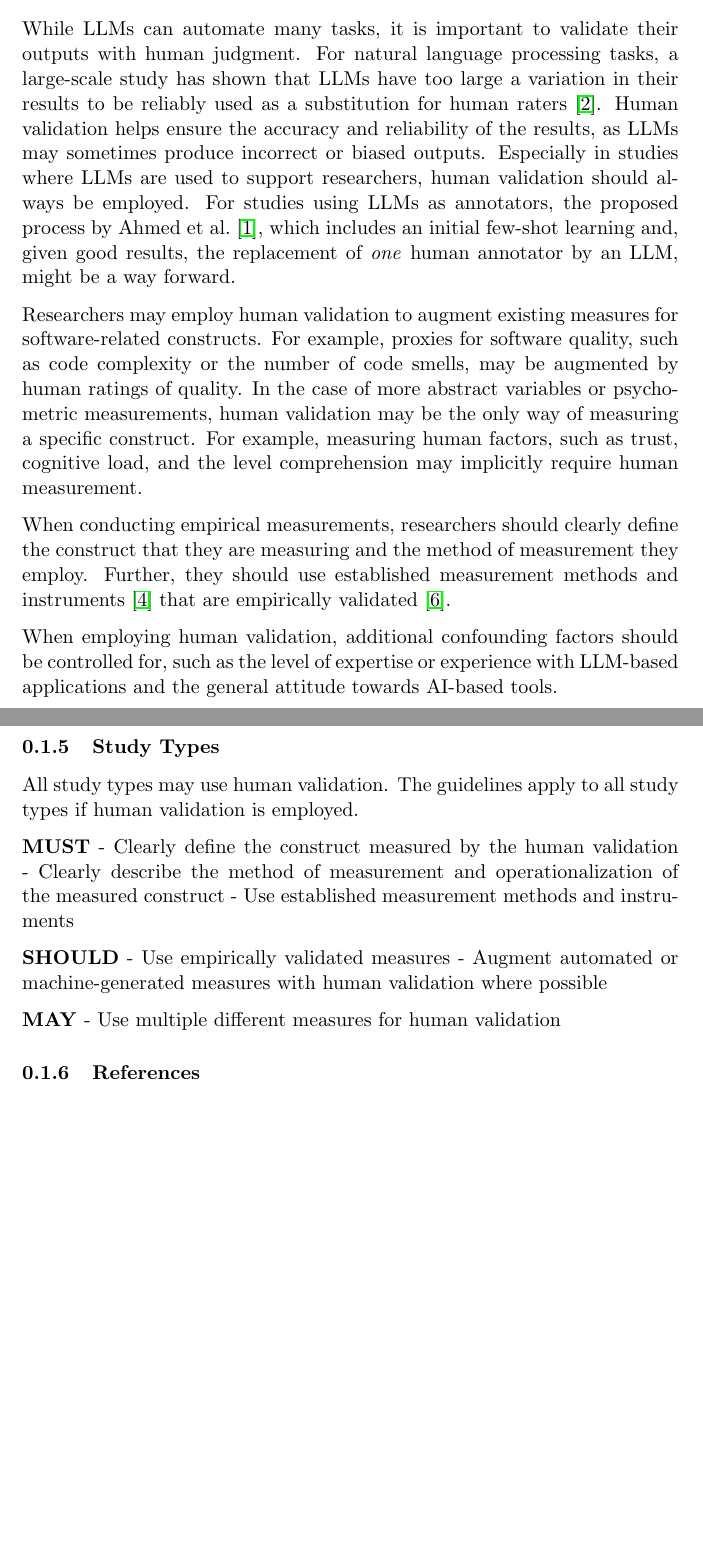
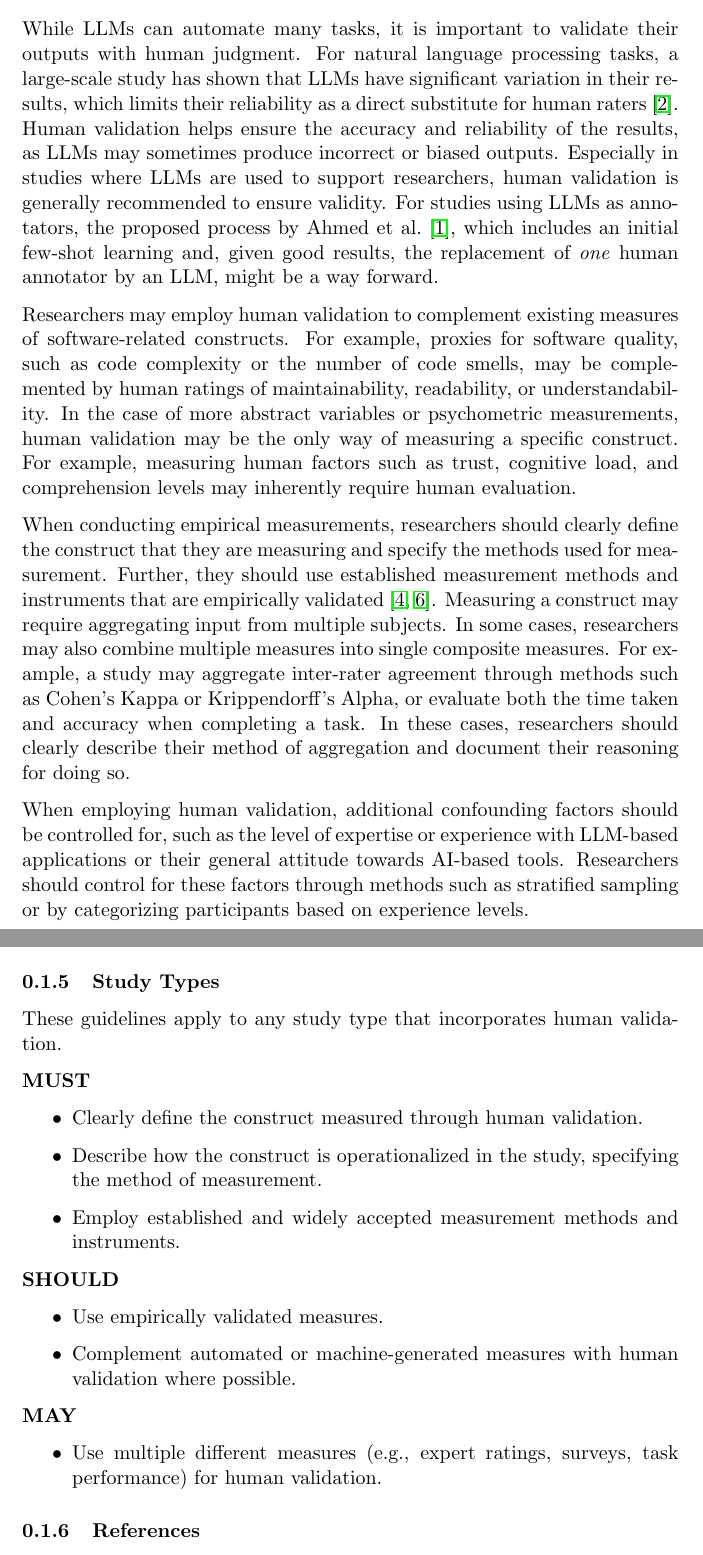
Before and after one commit to se-uhd/llm-guidelines-website, a LaTeX document (guidelines/_sources/06_use-human-validation.tex): two parts of pages 1 and 3 of 4, joined at a grey line, cut so that both start at the same text, the shorter picture padded with empty space. Compiled offline with pdfLaTeX.

Commit message:
Fix typos and improve writing in human validation guideline

```diff
--- a/guidelines/_sources/06_use-human-validation.tex
+++ b/guidelines/_sources/06_use-human-validation.tex
@@ -26,20 +26,25 @@
 \subsubsection{Recommendations}
 
 While LLMs can automate many tasks, it is important to validate their outputs with human judgment.
-For natural language processing tasks, a large-scale study has shown that LLMs have too large a variation in their results to be reliably used as a substitution for human raters~\cite{DBLP:journals/corr/abs-2406-18403}.
+For natural language processing tasks, a large-scale study has shown that LLMs have significant variation in their results, which limits their reliability as a direct substitute for human raters~\cite{DBLP:journals/corr/abs-2406-18403}.
 Human validation helps ensure the accuracy and reliability of the results, as LLMs may sometimes produce incorrect or biased outputs.
-Especially in studies where LLMs are used to support researchers, human validation should always be employed.
+Especially in studies where LLMs are used to support researchers, human validation is generally recommended to ensure validity.
 For studies using LLMs as annotators, the proposed process by Ahmed et al.~\cite{DBLP:journals/corr/abs-2408-05534}, which includes an initial few-shot learning and, given good results, the replacement of \emph{one} human annotator by an LLM, might be a way forward.
 
-Researchers may employ human validation to augment existing measures for software-related constructs.
-For example, proxies for software quality, such as code complexity or the number of code smells, may be augmented by human ratings of quality.
+Researchers may employ human validation to complement existing measures of software-related constructs.
+For example, proxies for software quality, such as code complexity or the number of code smells, may be complemented by human ratings of maintainability, readability, or understandability.
 In the case of more abstract variables or psychometric measurements, human validation may be the only way of measuring a specific construct.
-For example, measuring human factors, such as trust, cognitive load, and the level comprehension may implicitly require human measurement.
+For example, measuring human factors such as trust, cognitive load, and comprehension levels may inherently require human evaluation.
 
-When conducting empirical measurements, researchers should clearly define the construct that they are measuring and the method of measurement they employ.
-Further, they should use established measurement methods and instruments~\cite{DBLP:journals/fcomp/HoffmanMKL23} that are empirically validated~\cite{DBLP:conf/chi/PerrigSB23}.
+When conducting empirical measurements, researchers should clearly define the construct that they are measuring and specify the methods used for measurement.
+Further, they should use established measurement methods and instruments that are empirically validated~\cite{DBLP:journals/fcomp/HoffmanMKL23, DBLP:conf/chi/PerrigSB23}.
+Measuring a construct may require aggregating input from multiple subjects.
+In some cases, researchers may also combine multiple measures into single composite measures.
+For example, a study may aggregate inter-rater agreement through methods such as Cohen's Kappa or Krippendorff’s Alpha, or evaluate both the time taken and accuracy when completing a task.
+In these cases, researchers should clearly describe their method of aggregation and document their reasoning for doing so.
 
-When employing human validation, additional confounding factors should be controlled for, such as the level of expertise or experience with LLM-based applications and the general attitude towards AI-based tools.
+When employing human validation, additional confounding factors should be controlled for, such as the level of expertise or experience with LLM-based applications or their general attitude towards AI-based tools.
+Researchers should control for these factors through methods such as stratified sampling or by categorizing participants based on experience levels.
 
 \subsubsection{Example(s)}
 
@@ -74,21 +79,25 @@ Researchers must balance the cost and time investment required for the recruitme
 
 \subsubsection{Study Types}
 
-All study types may use human validation.
-The guidelines apply to all study types if human validation is employed.
+These guidelines apply to any study type that incorporates human validation.
 
 \textbf{MUST}
-- Clearly define the construct measured by the human validation
-- Clearly describe the method of measurement and operationalization of the measured construct
-- Use established measurement methods and instruments
+\begin{itemize}
+    \item Clearly define the construct measured through human validation.
+    \item Describe how the construct is operationalized in the study, specifying the method of measurement.
+    \item Employ established and widely accepted measurement methods and instruments.
+\end{itemize}
 
 \textbf{SHOULD}
-- Use empirically validated measures
-- Augment automated or machine-generated measures with human validation where possible
+\begin{itemize}
+    \item Use empirically validated measures.
+    \item Complement automated or machine-generated measures with human validation where possible.
+\end{itemize}
 
 \textbf{MAY}
-- Use multiple different measures for human validation
-
+\begin{itemize}
+    \item Use multiple different measures (e.g., expert ratings, surveys, task performance) for human validation.
+\end{itemize}
 
 \subsubsection{References}
 
```
Also changed, not shown: guidelines/_sources/06_use-human-validation.tex (16 more changed lines).
